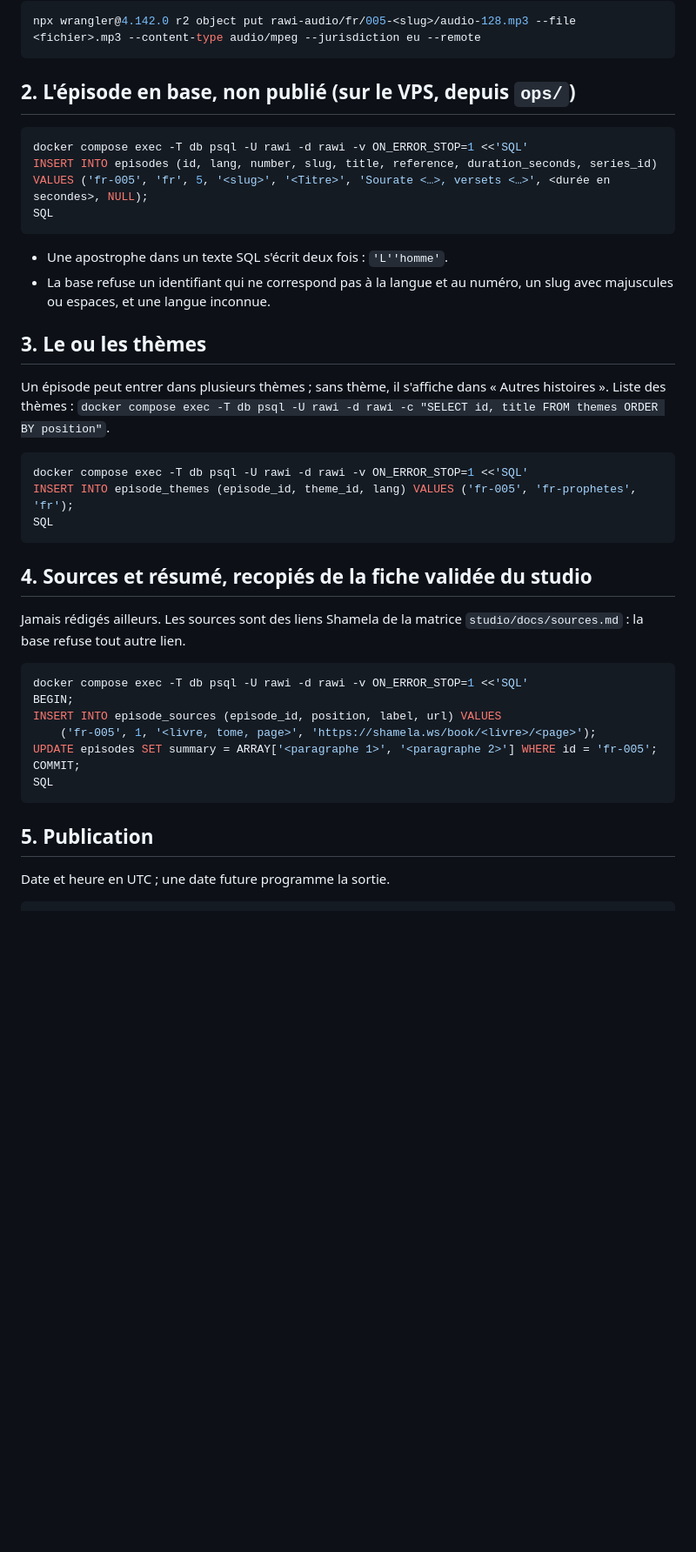
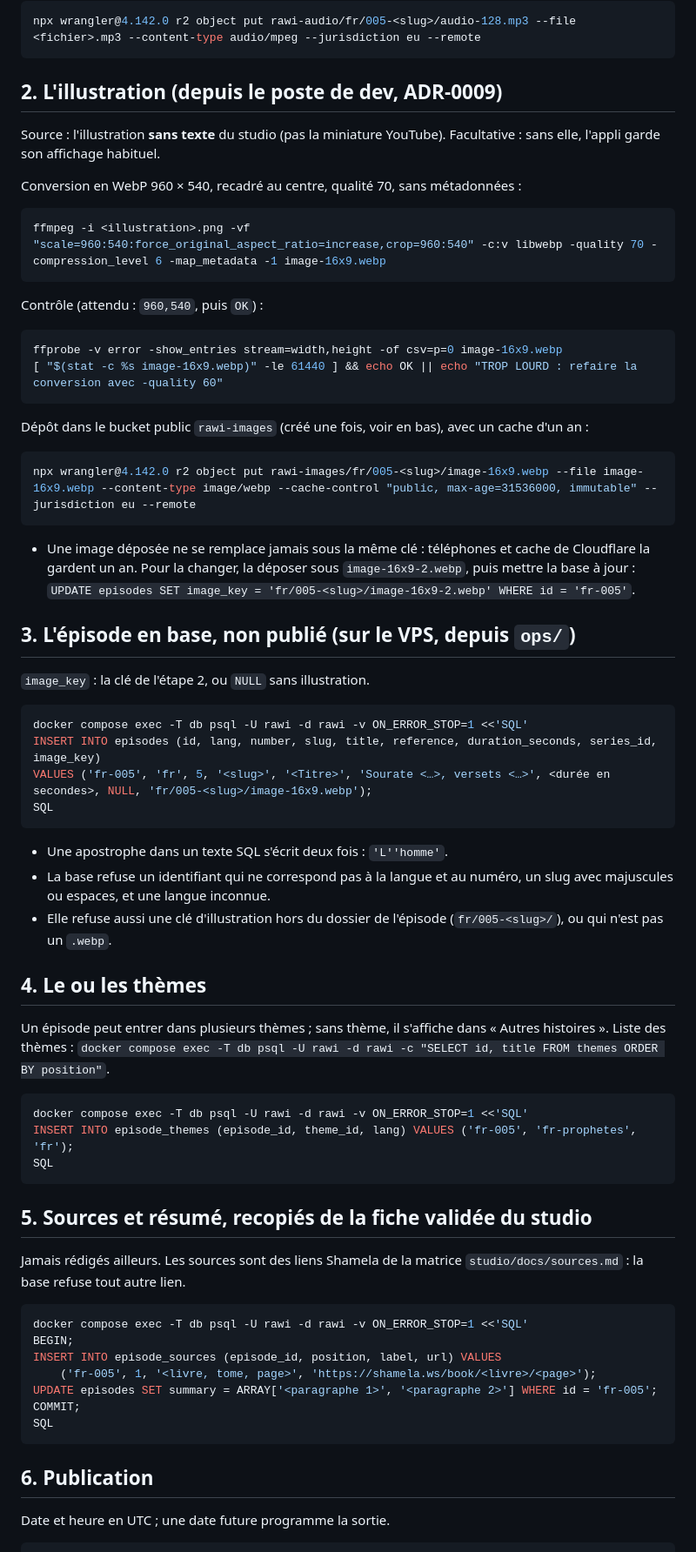
Before and after one commit to sasalilime/rawiaudio-app, a Markdown page: ops/runbooks/publier-un-episode.md, the part around one of its changes. Shown at 87% size. GitHub-like rendering; blank space fills up the shorter version.

````diff
--- a/ops/runbooks/publier-un-episode.md
+++ b/ops/runbooks/publier-un-episode.md
@@ -13,17 +13,37 @@ Dépôt dans R2, sous la clé de l'ADR-0003 (`<langue>/<numéro sur 3 chiffres>-
 npx wrangler@4.142.0 r2 object put rawi-audio/fr/005-<slug>/audio-128.mp3 --file <fichier>.mp3 --content-type audio/mpeg --jurisdiction eu --remote
 ```
 
-## 2. L'épisode en base, non publié (sur le VPS, depuis `ops/`)
+## 2. L'illustration (depuis le poste de dev, ADR-0009)
+Source : l'illustration **sans texte** du studio (pas la miniature YouTube). Facultative : sans elle, l'appli garde son affichage habituel.
+
+Conversion en WebP 960 × 540, recadré au centre, qualité 70, sans métadonnées :
+```bash
+ffmpeg -i <illustration>.png -vf "scale=960:540:force_original_aspect_ratio=increase,crop=960:540" -c:v libwebp -quality 70 -compression_level 6 -map_metadata -1 image-16x9.webp
+```
+Contrôle (attendu : `960,540`, puis `OK`) :
+```bash
+ffprobe -v error -show_entries stream=width,height -of csv=p=0 image-16x9.webp
+[ "$(stat -c %s image-16x9.webp)" -le 61440 ] && echo OK || echo "TROP LOURD : refaire la conversion avec -quality 60"
+```
+Dépôt dans le bucket public `rawi-images` (créé une fois, voir en bas), avec un cache d'un an :
+```bash
+npx wrangler@4.142.0 r2 object put rawi-images/fr/005-<slug>/image-16x9.webp --file image-16x9.webp --content-type image/webp --cache-control "public, max-age=31536000, immutable" --jurisdiction eu --remote
+```
+- Une image déposée ne se remplace jamais sous la même clé : téléphones et cache de Cloudflare la gardent un an. Pour la changer, la déposer sous `image-16x9-2.webp`, puis mettre la base à jour : `UPDATE episodes SET image_key = 'fr/005-<slug>/image-16x9-2.webp' WHERE id = 'fr-005'`.
+
+## 3. L'épisode en base, non publié (sur le VPS, depuis `ops/`)
+`image_key` : la clé de l'étape 2, ou `NULL` sans illustration.
 ```bash
 docker compose exec -T db psql -U rawi -d rawi -v ON_ERROR_STOP=1 <<'SQL'
-INSERT INTO episodes (id, lang, number, slug, title, reference, duration_seconds, series_id)
-VALUES ('fr-005', 'fr', 5, '<slug>', '<Titre>', 'Sourate <…>, versets <…>', <durée en secondes>, NULL);
+INSERT INTO episodes (id, lang, number, slug, title, reference, duration_seconds, series_id, image_key)
+VALUES ('fr-005', 'fr', 5, '<slug>', '<Titre>', 'Sourate <…>, versets <…>', <durée en secondes>, NULL, 'fr/005-<slug>/image-16x9.webp');
 SQL
 ```
 - Une apostrophe dans un texte SQL s'écrit deux fois : `'L''homme'`.
 - La base refuse un identifiant qui ne correspond pas à la langue et au numéro, un slug avec majuscules ou espaces, et une langue inconnue.
+- Elle refuse aussi une clé d'illustration hors du dossier de l'épisode (`fr/005-<slug>/`), ou qui n'est pas un `.webp`.
 
-## 3. Le ou les thèmes
+## 4. Le ou les thèmes
 Un épisode peut entrer dans plusieurs thèmes ; sans thème, il s'affiche dans « Autres histoires ».
 Liste des thèmes : `docker compose exec -T db psql -U rawi -d rawi -c "SELECT id, title FROM themes ORDER BY position"`.
 ```bash
@@ -32,7 +52,7 @@ INSERT INTO episode_themes (episode_id, theme_id, lang) VALUES ('fr-005', 'fr-pr
 SQL
 ```
 
-## 4. Sources et résumé, recopiés de la fiche validée du studio
+## 5. Sources et résumé, recopiés de la fiche validée du studio
 Jamais rédigés ailleurs. Les sources sont des liens Shamela de la matrice `studio/docs/sources.md` : la base refuse tout autre lien.
 ```bash
 docker compose exec -T db psql -U rawi -d rawi -v ON_ERROR_STOP=1 <<'SQL'
@@ -44,7 +64,7 @@ COMMIT;
 SQL
 ```
 
-## 5. Publication
+## 6. Publication
 Date et heure en UTC ; une date future programme la sortie.
 ```bash
 docker compose exec -T db psql -U rawi -d rawi -c "UPDATE episodes SET published_at = '2026-11-06 06:00:00+00' WHERE id = 'fr-005'"
````
Also changed, not shown: other parts of ops/runbooks/publier-un-episode.md (+31 -4 lines), CLAUDE.md (+2 -0 lines), docs/adr/0009-illustrations-episodes.md (added, +52 -0 lines).
